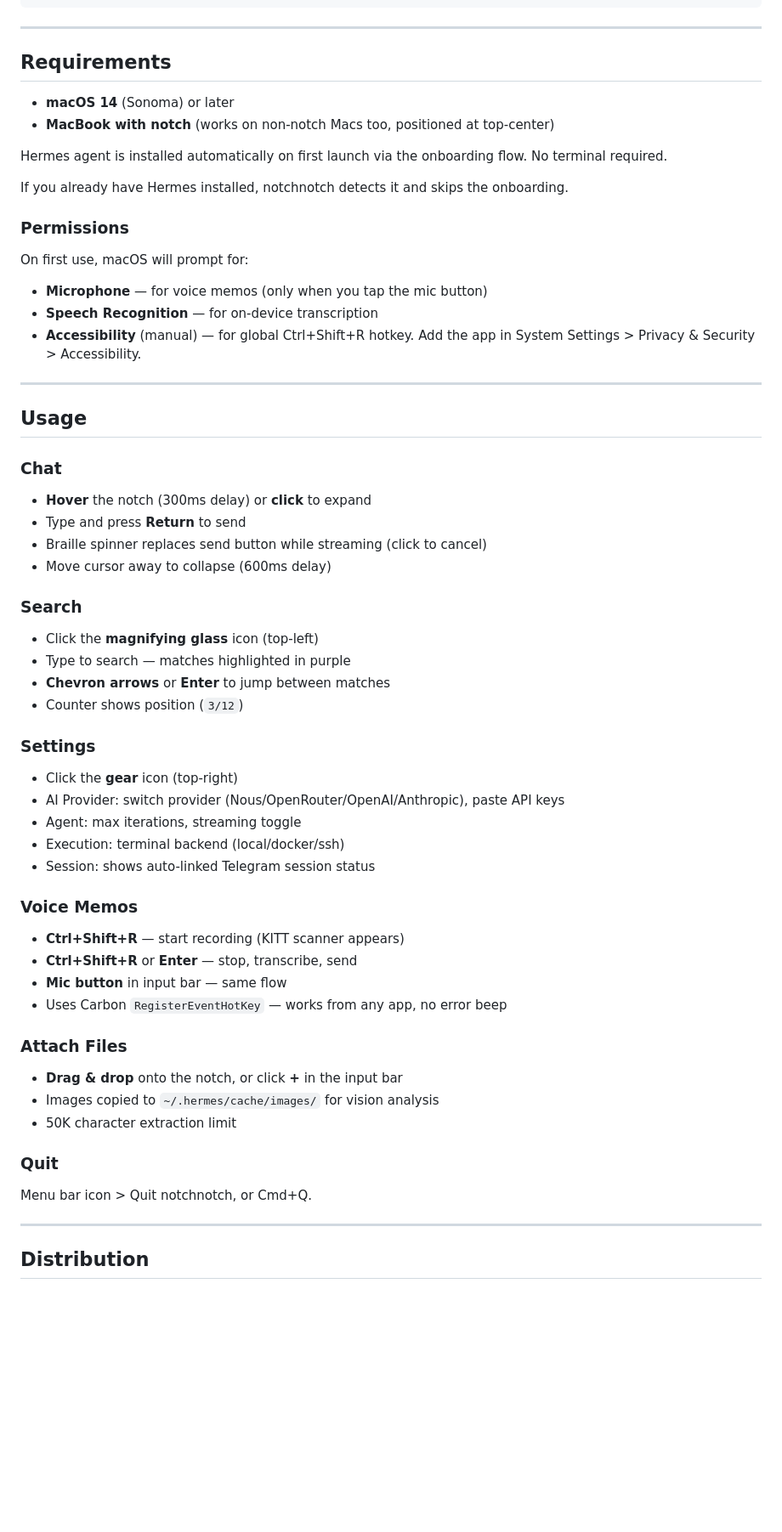
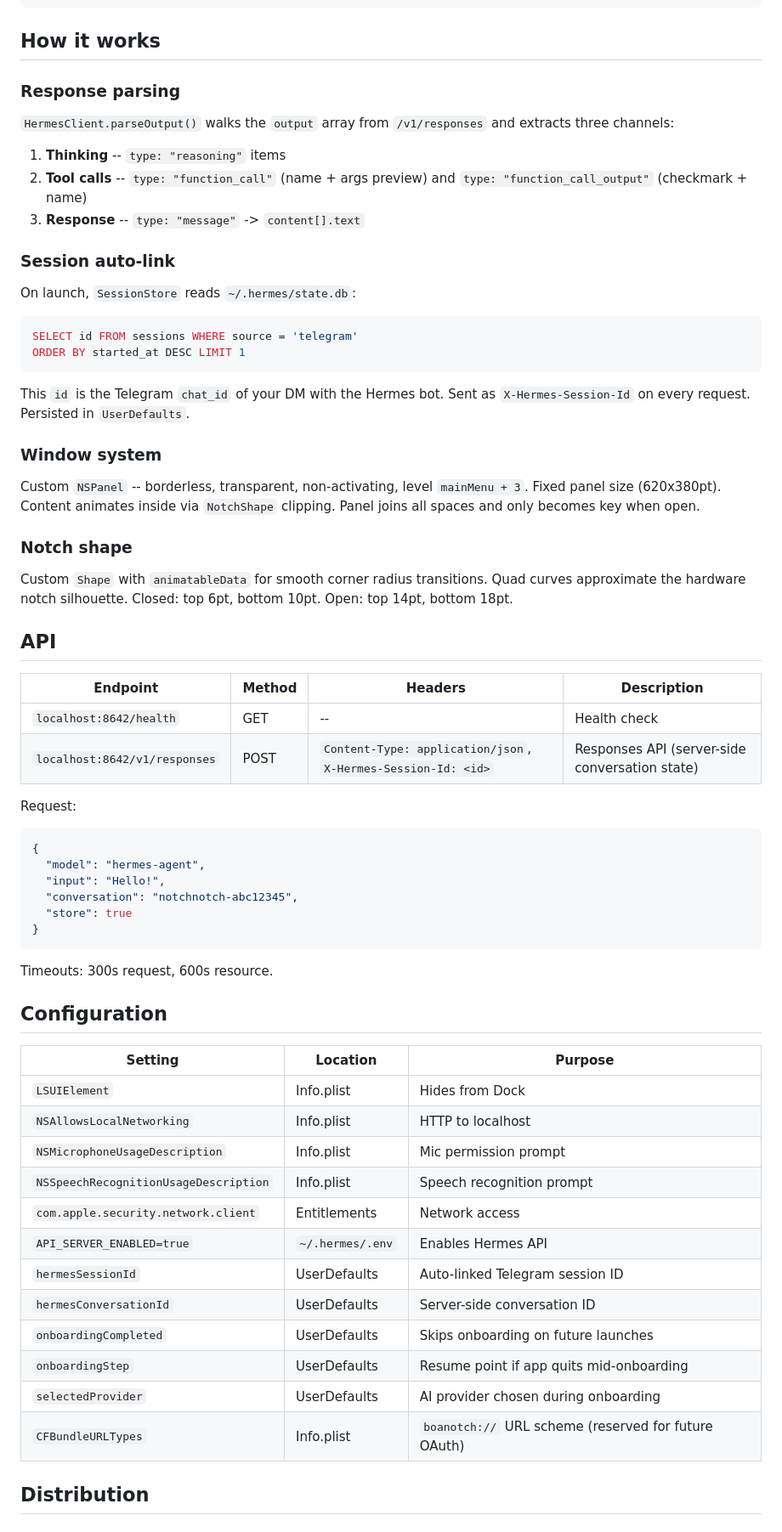
Before and after one commit to KikinaStudio/NotchNotch, a Markdown page: README.md, the part around one of its changes. Shown at 85% size. Rendered like a GitHub page; folded sections open; blank space fills up the shorter version.

````diff
--- a/README.md
+++ b/README.md
@@ -250,62 +294,70 @@ BoaNotch/
         +-- AudioRecorder.swift          # AVAudioRecorder, M4A
 ```
 
----
+## How it works
 
-## Requirements
+### Response parsing
 
-- **macOS 14** (Sonoma) or later
-- **MacBook with notch** (works on non-notch Macs too, positioned at top-center)
+`HermesClient.parseOutput()` walks the `output` array from `/v1/responses` and extracts three channels:
 
-Hermes agent is installed automatically on first launch via the onboarding flow. No terminal required.
+1. **Thinking** -- `type: "reasoning"` items
+2. **Tool calls** -- `type: "function_call"` (name + args preview) and `type: "function_call_output"` (checkmark + name)
+3. **Response** -- `type: "message"` -> `content[].text`
 
-If you already have Hermes installed, notchnotch detects it and skips the onboarding.
+### Session auto-link
 
-### Permissions
+On launch, `SessionStore` reads `~/.hermes/state.db`:
 
-On first use, macOS will prompt for:
-- **Microphone** — for voice memos (only when you tap the mic button)
-- **Speech Recognition** — for on-device transcription
-- **Accessibility** (manual) — for global Ctrl+Shift+R hotkey. Add the app in System Settings > Privacy & Security > Accessibility.
+```sql
+SELECT id FROM sessions WHERE source = 'telegram'
+ORDER BY started_at DESC LIMIT 1
+```
 
----
+This `id` is the Telegram `chat_id` of your DM with the Hermes bot. Sent as `X-Hermes-Session-Id` on every request. Persisted in `UserDefaults`.
 
-## Usage
+### Window system
 
-### Chat
-- **Hover** the notch (300ms delay) or **click** to expand
-- Type and press **Return** to send
-- Braille spinner replaces send button while streaming (click to cancel)
-- Move cursor away to collapse (600ms delay)
+Custom `NSPanel` -- borderless, transparent, non-activating, level `mainMenu + 3`. Fixed panel size (620x380pt). Content animates inside via `NotchShape` clipping. Panel joins all spaces and only becomes key when open.
 
-### Search
-- Click the **magnifying glass** icon (top-left)
-- Type to search — matches highlighted in purple
-- **Chevron arrows** or **Enter** to jump between matches
-- Counter shows position (`3/12`)
+### Notch shape
 
-### Settings
-- Click the **gear** icon (top-right)
-- AI Provider: switch provider (Nous/OpenRouter/OpenAI/Anthropic), paste API keys
-- Agent: max iterations, streaming toggle
-- Execution: terminal backend (local/docker/ssh)
-- Session: shows auto-linked Telegram session status
+Custom `Shape` with `animatableData` for smooth corner radius transitions. Quad curves approximate the hardware notch silhouette. Closed: top 6pt, bottom 10pt. Open: top 14pt, bottom 18pt.
 
-### Voice Memos
-- **Ctrl+Shift+R** — start recording (KITT scanner appears)
-- **Ctrl+Shift+R** or **Enter** — stop, transcribe, send
-- **Mic button** in input bar — same flow
-- Uses Carbon `RegisterEventHotKey` — works from any app, no error beep
+## API
 
-### Attach Files
-- **Drag & drop** onto the notch, or click **+** in the input bar
-- Images copied to `~/.hermes/cache/images/` for vision analysis
-- 50K character extraction limit
+| Endpoint | Method | Headers | Description |
+|----------|--------|---------|-------------|
+| `localhost:8642/health` | GET | -- | Health check |
+| `localhost:8642/v1/responses` | POST | `Content-Type: application/json`, `X-Hermes-Session-Id: <id>` | Responses API (server-side conversation state) |
 
-### Quit
-Menu bar icon > Quit notchnotch, or Cmd+Q.
+Request:
+```json
+{
+  "model": "hermes-agent",
+  "input": "Hello!",
+  "conversation": "notchnotch-abc12345",
+  "store": true
+}
+```
 
----
+Timeouts: 300s request, 600s resource.
+
+## Configuration
+
+| Setting | Location | Purpose |
+|---------|----------|---------|
+| `LSUIElement` | Info.plist | Hides from Dock |
+| `NSAllowsLocalNetworking` | Info.plist | HTTP to localhost |
+| `NSMicrophoneUsageDescription` | Info.plist | Mic permission prompt |
+| `NSSpeechRecognitionUsageDescription` | Info.plist | Speech recognition prompt |
+| `com.apple.security.network.client` | Entitlements | Network access |
+| `API_SERVER_ENABLED=true` | `~/.hermes/.env` | Enables Hermes API |
+| `hermesSessionId` | UserDefaults | Auto-linked Telegram session ID |
+| `hermesConversationId` | UserDefaults | Server-side conversation ID |
+| `onboardingCompleted` | UserDefaults | Skips onboarding on future launches |
+| `onboardingStep` | UserDefaults | Resume point if app quits mid-onboarding |
+| `selectedProvider` | UserDefaults | AI provider chosen during onboarding |
+| `CFBundleURLTypes` | Info.plist | `boanotch://` URL scheme (reserved for future OAuth) |
 
 ## Distribution
 
````
Also changed, not shown: other parts of README.md (+162 -223 lines).
